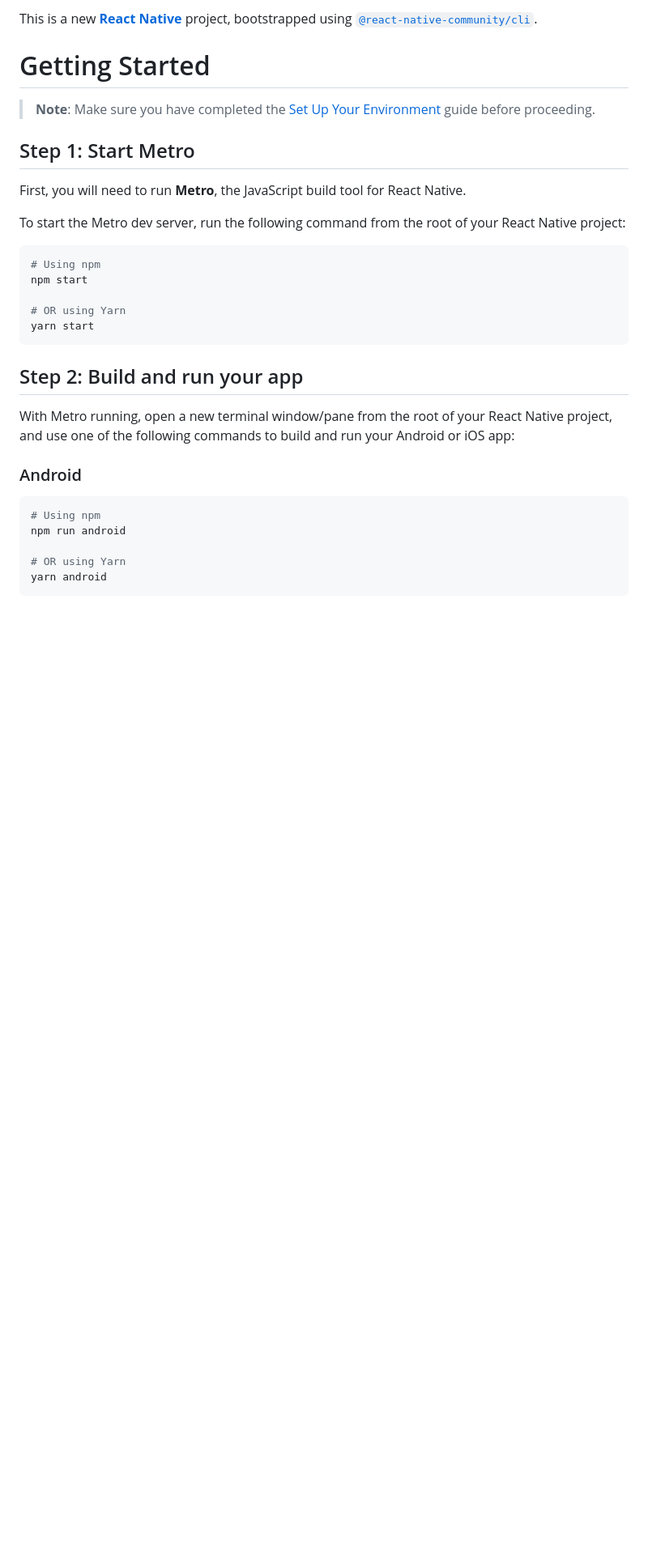
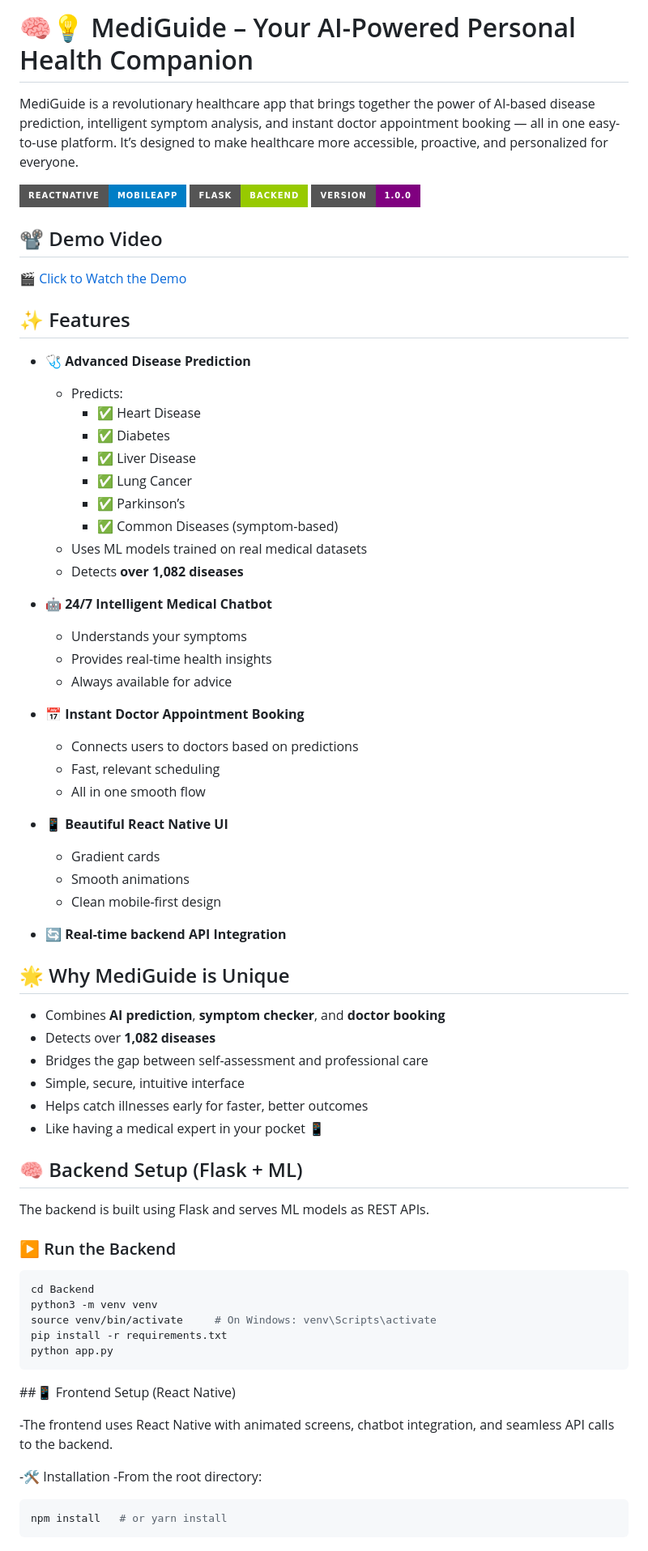
Before and after one commit to khwaish85/DiseaseAI, a Markdown page: README.md, the part around the change printed below. Shown: that part at 81% size. GitHub-like rendering; badges without logos; blank space fills up the shorter version.

````diff
--- a/README.md
+++ b/README.md
@@ -1,34 +1,78 @@
-This is a new [**React Native**](https://reactnative.dev) project, bootstrapped using [`@react-native-community/cli`](https://github.com/react-native-community/cli).
+# 🧠💡 MediGuide – Your AI-Powered Personal Health Companion
 
-# Getting Started
+MediGuide is a revolutionary healthcare app that brings together the power of AI-based disease prediction, intelligent symptom analysis, and instant doctor appointment booking — all in one easy-to-use platform. It’s designed to make healthcare more accessible, proactive, and personalized for everyone.
 
-> **Note**: Make sure you have completed the [Set Up Your Environment](https://reactnative.dev/docs/set-up-your-environment) guide before proceeding.
+![React Native](https://img.shields.io/badge/ReactNative-MobileApp-blue?style=for-the-badge)
+![Flask](https://img.shields.io/badge/Flask-Backend-green?style=for-the-badge)
+![Status](https://img.shields.io/badge/Version-1.0.0-purple?style=for-the-badge)
 
-## Step 1: Start Metro
+## 📽️ Demo Video
 
-First, you will need to run **Metro**, the JavaScript build tool for React Native.
+🎬 [Click to Watch the Demo](https://drive.google.com/file/d/1W4khkqilvQFg58eGDDLM0P9rhx5bZ7k5/view?usp=drivesdk)
 
-To start the Metro dev server, run the following command from the root of your React Native project:
+## ✨ Features
 
-```sh
-# Using npm
-npm start
+- 🩺 **Advanced Disease Prediction**
+  - Predicts:
+    - ✅ Heart Disease
+    - ✅ Diabetes
+    - ✅ Liver Disease
+    - ✅ Lung Cancer
+    - ✅ Parkinson’s
+    - ✅ Common Diseases (symptom-based)
+  - Uses ML models trained on real medical datasets
+  - Detects **over 1,082 diseases**
 
-# OR using Yarn
-yarn start
+- 🤖 **24/7 Intelligent Medical Chatbot**
+  - Understands your symptoms
+  - Provides real-time health insights
+  - Always available for advice
+
+- 📅 **Instant Doctor Appointment Booking**
+  - Connects users to doctors based on predictions
+  - Fast, relevant scheduling
+  - All in one smooth flow
+
+- 📱 **Beautiful React Native UI**
+  - Gradient cards
+  - Smooth animations
+  - Clean mobile-first design
+
+- 🔄 **Real-time backend API Integration**
+
+## 🌟 Why MediGuide is Unique
+
+- Combines **AI prediction**, **symptom checker**, and **doctor booking**
+- Detects over **1,082 diseases**
+- Bridges the gap between self-assessment and professional care
+- Simple, secure, intuitive interface
+- Helps catch illnesses early for faster, better outcomes
+- Like having a medical expert in your pocket 📱
+
+
+
+## 🧠 Backend Setup (Flask + ML)
+
+The backend is built using Flask and serves ML models as REST APIs.
+
+### ▶️ Run the Backend
+
+```bash
+cd Backend
+python3 -m venv venv
+source venv/bin/activate     # On Windows: venv\Scripts\activate
+pip install -r requirements.txt
+python app.py
 ```
 
-## Step 2: Build and run your app
+##📱 Frontend Setup (React Native)
 
-With Metro running, open a new terminal window/pane from the root of your React Native project, and use one of the following commands to build and run your Android or iOS app:
+-The frontend uses React Native with animated screens, chatbot integration, and seamless API calls to the backend.
 
-### Android
+-🛠 Installation
+-From the root directory:
 
-```sh
-# Using npm
-npm run android
-
-# OR using Yarn
-yarn android
+```bash
+npm install   # or yarn install
 ```
 
````
Also changed, not shown: other parts of README.md (+16 -55 lines).
